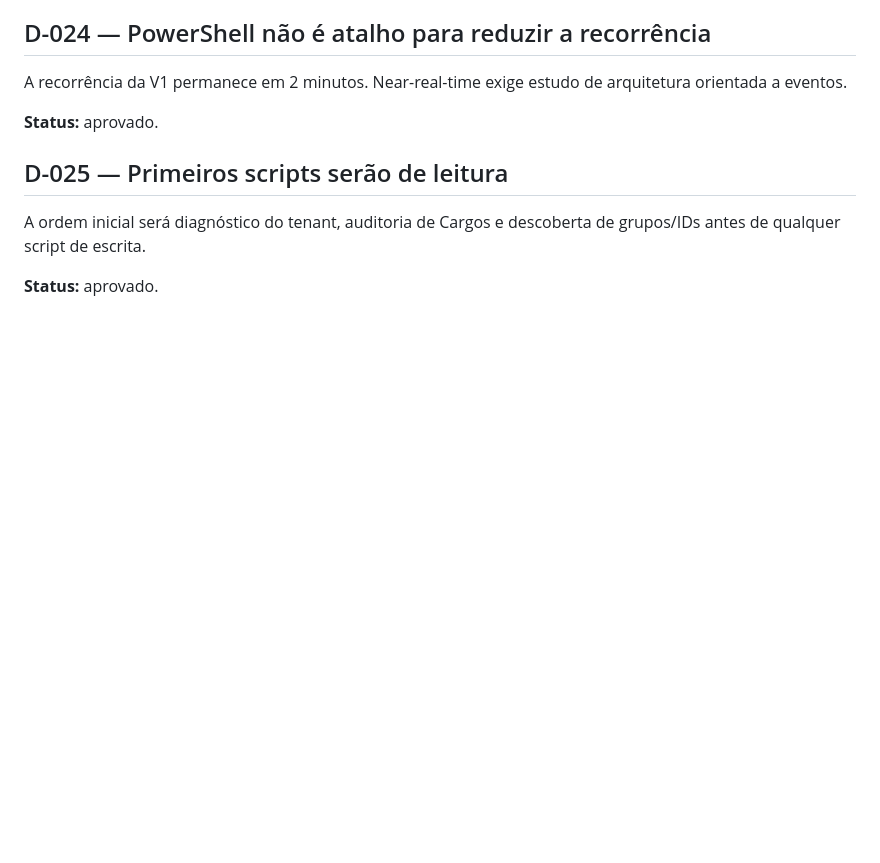
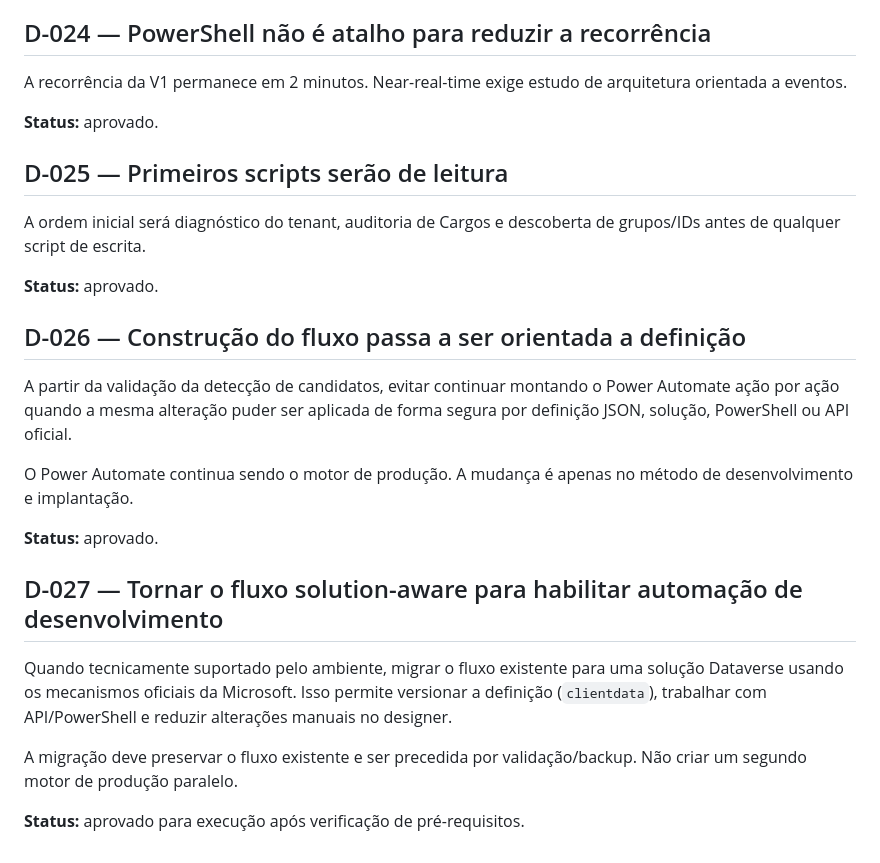
Before and after one commit to mcpmieda/escolaieda, a Markdown page: projetos-personalizados/automacao-grupos-por-cargo-microsoft-365-a1/DECISOES.md, the part around the change. Rendered like a GitHub page; blank space fills up the shorter version.

Commit message:
Decisão: adotar construção orientada a definição para reduzir trabalho manual

```diff
--- a/projetos-personalizados/automacao-grupos-por-cargo-microsoft-365-a1/DECISOES.md
+++ b/projetos-personalizados/automacao-grupos-por-cargo-microsoft-365-a1/DECISOES.md
@@ -128,3 +128,17 @@ A recorrência da V1 permanece em 2 minutos. Near-real-time exige estudo de arqu
 A ordem inicial será diagnóstico do tenant, auditoria de Cargos e descoberta de grupos/IDs antes de qualquer script de escrita.
 
 **Status:** aprovado.
+
+## D-026 — Construção do fluxo passa a ser orientada a definição
+A partir da validação da detecção de candidatos, evitar continuar montando o Power Automate ação por ação quando a mesma alteração puder ser aplicada de forma segura por definição JSON, solução, PowerShell ou API oficial.
+
+O Power Automate continua sendo o motor de produção. A mudança é apenas no método de desenvolvimento e implantação.
+
+**Status:** aprovado.
+
+## D-027 — Tornar o fluxo solution-aware para habilitar automação de desenvolvimento
+Quando tecnicamente suportado pelo ambiente, migrar o fluxo existente para uma solução Dataverse usando os mecanismos oficiais da Microsoft. Isso permite versionar a definição (`clientdata`), trabalhar com API/PowerShell e reduzir alterações manuais no designer.
+
+A migração deve preservar o fluxo existente e ser precedida por validação/backup. Não criar um segundo motor de produção paralelo.
+
+**Status:** aprovado para execução após verificação de pré-requisitos.
```
